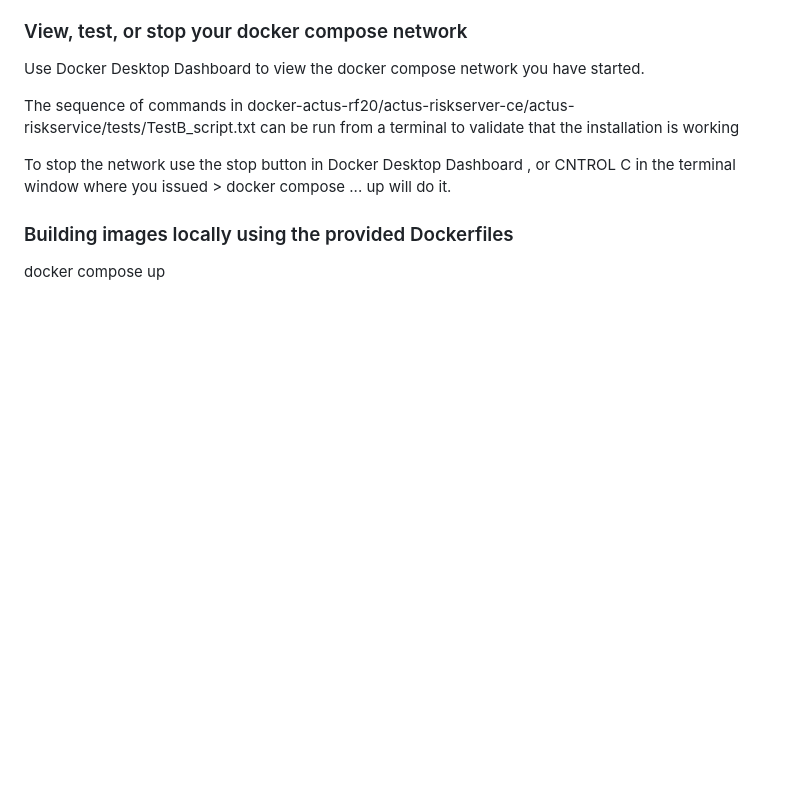
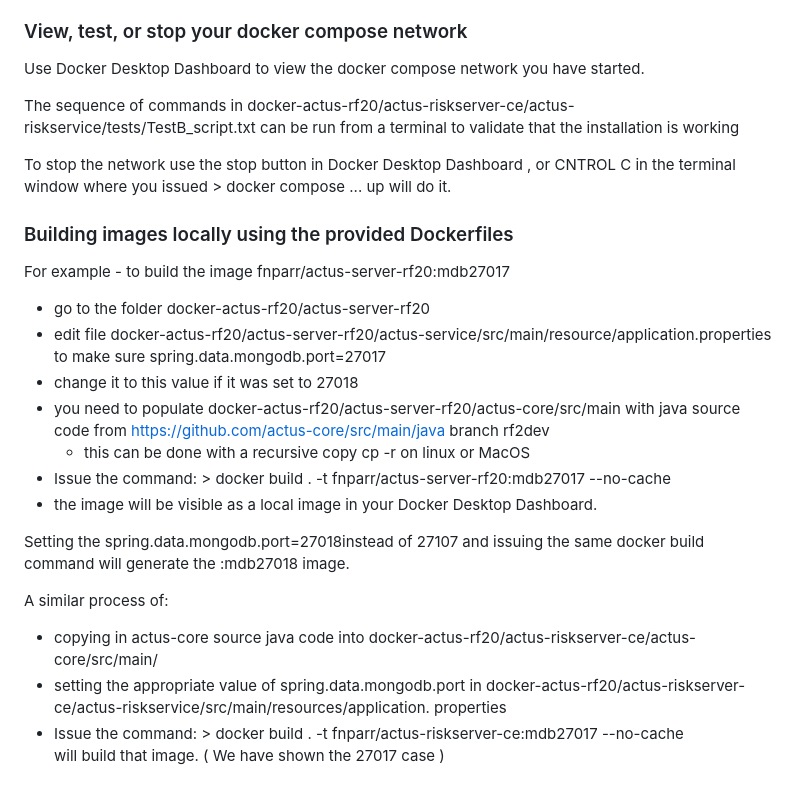
Before and after one commit to actusfrf/actus-docker-networks, a Markdown page: README.md, the part around the change. Rendered like a GitHub page; blank space fills up the shorter version.

```diff
--- a/README.md
+++ b/README.md
@@ -49,5 +49,19 @@ To stop the network use the stop button in Docker Desktop Dashboard , or CNTROL
 window where you issued > docker compose ... up will do it.
 
 ### Building images locally using the provided Dockerfiles
+For example - to build the image fnparr/actus-server-rf20:mdb27017
+* go to the folder docker-actus-rf20/actus-server-rf20
+* edit file docker-actus-rf20/actus-server-rf20/actus-service/src/main/resource/application.properties to make sure spring.data.mongodb.port=27017
+* change it to this value if it was set to 27018
+* you need to populate docker-actus-rf20/actus-server-rf20/actus-core/src/main with java source code from https://github.com/actus-core/src/main/java branch rf2dev
+  * this can be done with a recursive copy cp -r on linux or MacOS
+* Issue the command: > docker build . -t fnparr/actus-server-rf20:mdb27017 --no-cache
+* the image will be visible as a local image in your Docker Desktop Dashboard.
 
-docker compose up
+Setting the spring.data.mongodb.port=27018instead of 27107 and issuing the same docker build command will generate the :mdb27018 image.
+
+A similar process of:
+* copying in actus-core source java code into docker-actus-rf20/actus-riskserver-ce/actus-core/src/main/
+* setting the appropriate value of spring.data.mongodb.port in docker-actus-rf20/actus-riskserver-ce/actus-riskservice/src/main/resources/application. properties
+*  Issue the command: > docker build . -t fnparr/actus-riskserver-ce:mdb27017 --no-cache
+ will build that image. ( We have shown the 27017 case )
```
